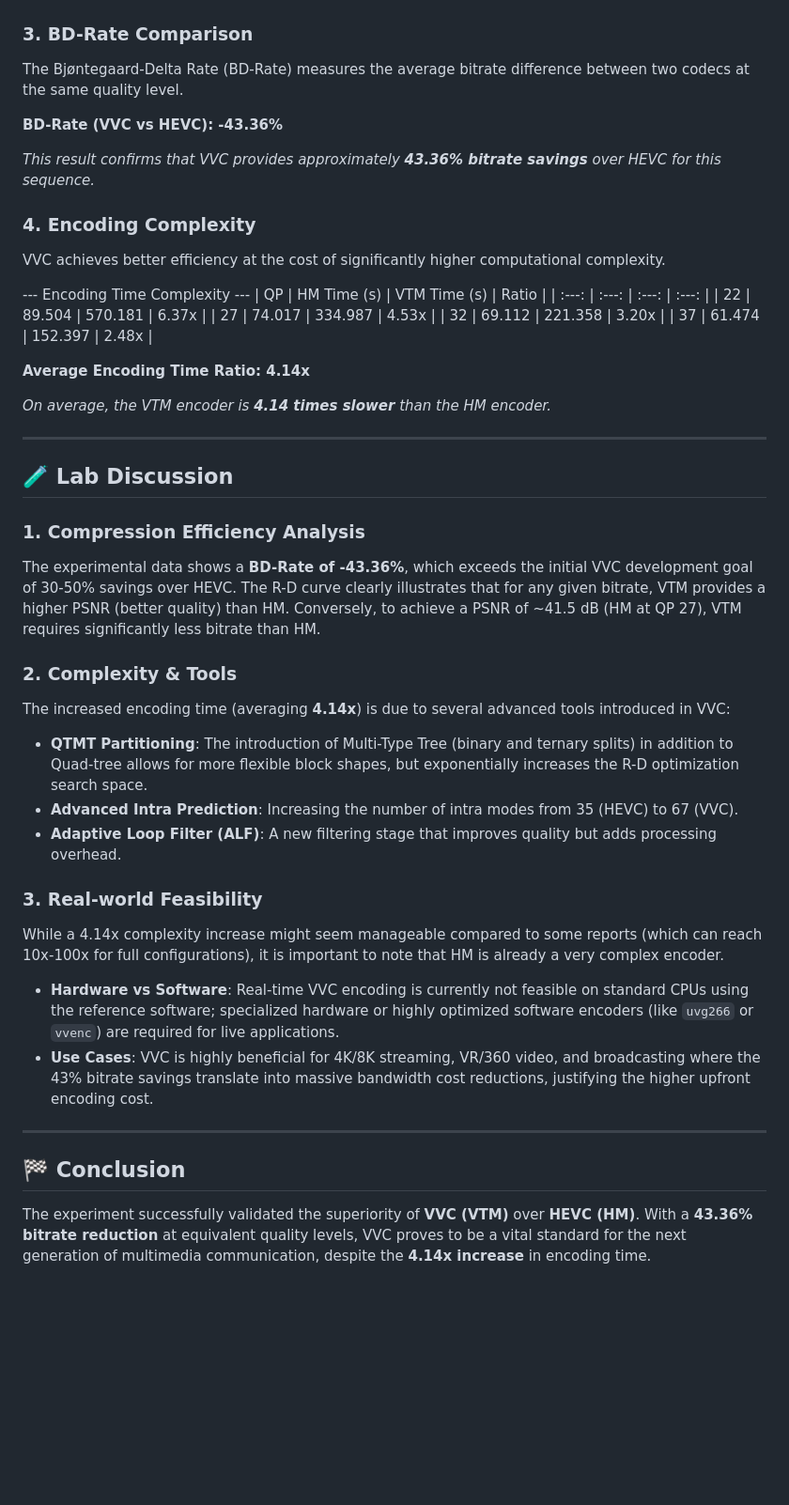
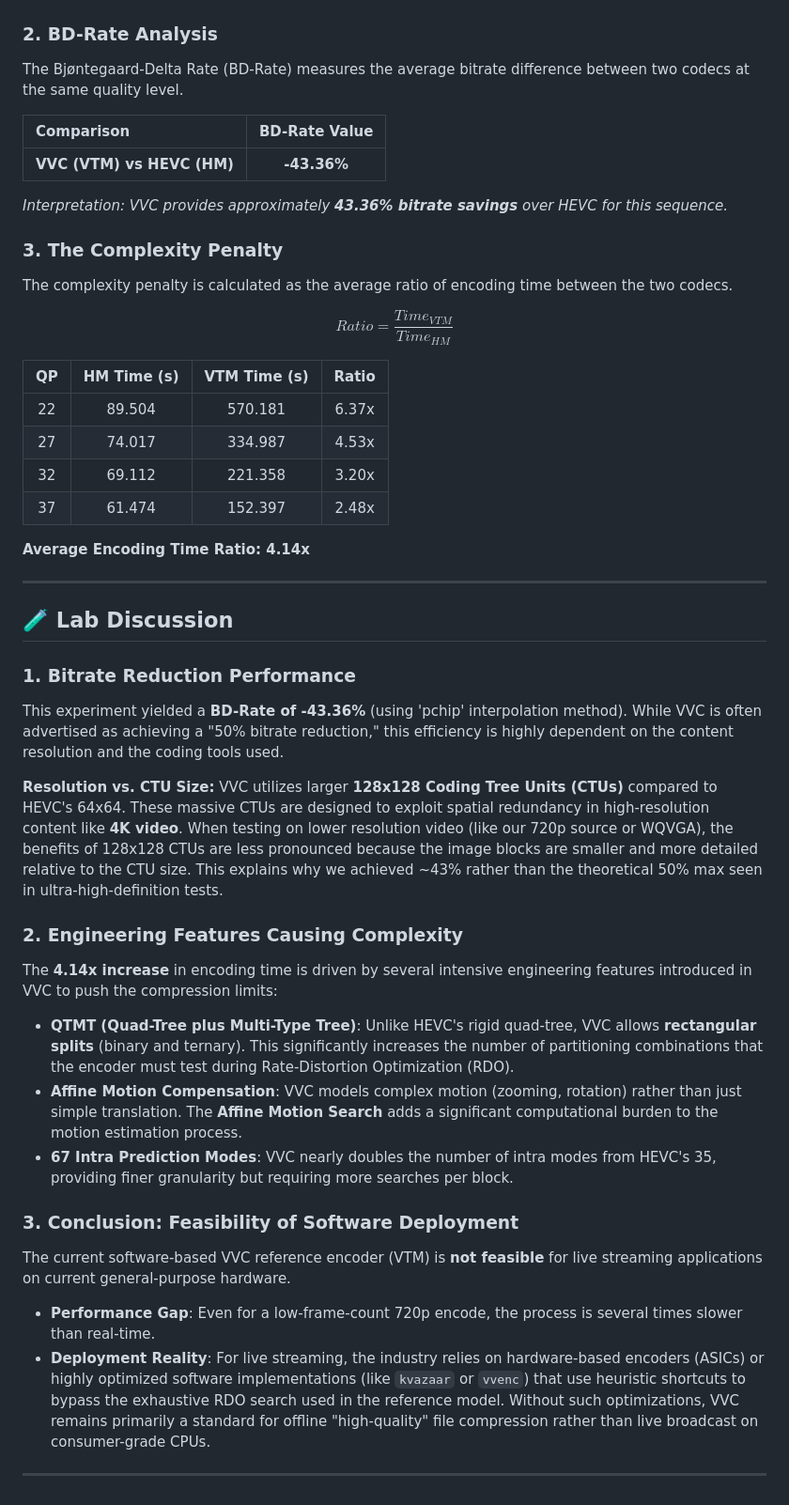
Before and after one commit to vanowarna/hevc-vs-vvc-assignment, a Markdown page: README.md, the part around one of its changes. Shown at 94% size. GitHub-like rendering; blank space fills up the shorter version.

```diff
--- a/README.md
+++ b/README.md
@@ -45,17 +32,20 @@ The R-D curve demonstrates the relationship between bitrate and quality (PSNR).
 
 ![Rate-Distortion Curve](analysis/output.png)
 
-### 3. BD-Rate Comparison
+### 2. BD-Rate Analysis
 The Bjøntegaard-Delta Rate (BD-Rate) measures the average bitrate difference between two codecs at the same quality level.
 
-**BD-Rate (VVC vs HEVC): -43.36%**
+| Comparison | BD-Rate Value |
+| :--- | :---: |
+| **VVC (VTM) vs HEVC (HM)** | **-43.36%** |
 
-*This result confirms that VVC provides approximately **43.36% bitrate savings** over HEVC for this sequence.*
+*Interpretation: VVC provides approximately **43.36% bitrate savings** over HEVC for this sequence.*
 
-### 4. Encoding Complexity
-VVC achieves better efficiency at the cost of significantly higher computational complexity.
+### 3. The Complexity Penalty
+The complexity penalty is calculated as the average ratio of encoding time between the two codecs.
 
---- Encoding Time Complexity ---
+$$Ratio = \frac{Time_{VTM}}{Time_{HM}}$$
+
 | QP | HM Time (s) | VTM Time (s) | Ratio |
 | :---: | :---: | :---: | :---: |
 | 22 | 89.504 | 570.181 | 6.37x |
@@ -65,27 +55,25 @@ VVC achieves better efficiency at the cost of significantly higher computational
 
 **Average Encoding Time Ratio: 4.14x**
 
-*On average, the VTM encoder is **4.14 times slower** than the HM encoder.*
-
 ---
 
 ## 🧪 Lab Discussion
 
-### 1. Compression Efficiency Analysis
-The experimental data shows a **BD-Rate of -43.36%**, which exceeds the initial VVC development goal of 30-50% savings over HEVC. The R-D curve clearly illustrates that for any given bitrate, VTM provides a higher PSNR (better quality) than HM. Conversely, to achieve a PSNR of ~41.5 dB (HM at QP 27), VTM requires significantly less bitrate than HM.
+### 1. Bitrate Reduction Performance
+This experiment yielded a **BD-Rate of -43.36%** (using 'pchip' interpolation method). While VVC is often advertised as achieving a "50% bitrate reduction," this efficiency is highly dependent on the content resolution and the coding tools used.
 
-### 2. Complexity & Tools
-The increased encoding time (averaging **4.14x**) is due to several advanced tools introduced in VVC:
--   **QTMT Partitioning**: The introduction of Multi-Type Tree (binary and ternary splits) in addition to Quad-tree allows for more flexible block shapes, but exponentially increases the R-D optimization search space.
--   **Advanced Intra Prediction**: Increasing the number of intra modes from 35 (HEVC) to 67 (VVC).
--   **Adaptive Loop Filter (ALF)**: A new filtering stage that improves quality but adds processing overhead.
+**Resolution vs. CTU Size:**
+VVC utilizes larger **128x128 Coding Tree Units (CTUs)** compared to HEVC's 64x64. These massive CTUs are designed to exploit spatial redundancy in high-resolution content like **4K video**. When testing on lower resolution video (like our 720p source or WQVGA), the benefits of 128x128 CTUs are less pronounced because the image blocks are smaller and more detailed relative to the CTU size. This explains why we achieved ~43% rather than the theoretical 50% max seen in ultra-high-definition tests.
 
-### 3. Real-world Feasibility
-While a 4.14x complexity increase might seem manageable compared to some reports (which can reach 10x-100x for full configurations), it is important to note that HM is already a very complex encoder.
--   **Hardware vs Software**: Real-time VVC encoding is currently not feasible on standard CPUs using the reference software; specialized hardware or highly optimized software encoders (like `uvg266` or `vvenc`) are required for live applications.
--   **Use Cases**: VVC is highly beneficial for 4K/8K streaming, VR/360 video, and broadcasting where the 43% bitrate savings translate into massive bandwidth cost reductions, justifying the higher upfront encoding cost.
+### 2. Engineering Features Causing Complexity
+The **4.14x increase** in encoding time is driven by several intensive engineering features introduced in VVC to push the compression limits:
+-   **QTMT (Quad-Tree plus Multi-Type Tree)**: Unlike HEVC's rigid quad-tree, VVC allows **rectangular splits** (binary and ternary). This significantly increases the number of partitioning combinations that the encoder must test during Rate-Distortion Optimization (RDO).
+-   **Affine Motion Compensation**: VVC models complex motion (zooming, rotation) rather than just simple translation. The **Affine Motion Search** adds a significant computational burden to the motion estimation process.
+-   **67 Intra Prediction Modes**: VVC nearly doubles the number of intra modes from HEVC's 35, providing finer granularity but requiring more searches per block.
+
+### 3. Conclusion: Feasibility of Software Deployment
+The current software-based VVC reference encoder (VTM) is **not feasible** for live streaming applications on current general-purpose hardware.
+-   **Performance Gap**: Even for a low-frame-count 720p encode, the process is several times slower than real-time.
+-   **Deployment Reality**: For live streaming, the industry relies on hardware-based encoders (ASICs) or highly optimized software implementations (like `kvazaar` or `vvenc`) that use heuristic shortcuts to bypass the exhaustive RDO search used in the reference model. Without such optimizations, VVC remains primarily a standard for offline "high-quality" file compression rather than live broadcast on consumer-grade CPUs.
 
 ---
-
-## 🏁 Conclusion
-The experiment successfully validated the superiority of **VVC (VTM)** over **HEVC (HM)**. With a **43.36% bitrate reduction** at equivalent quality levels, VVC proves to be a vital standard for the next generation of multimedia communication, despite the **4.14x increase** in encoding time.
```
Also changed, not shown: other parts of README.md (+6 -19 lines).
